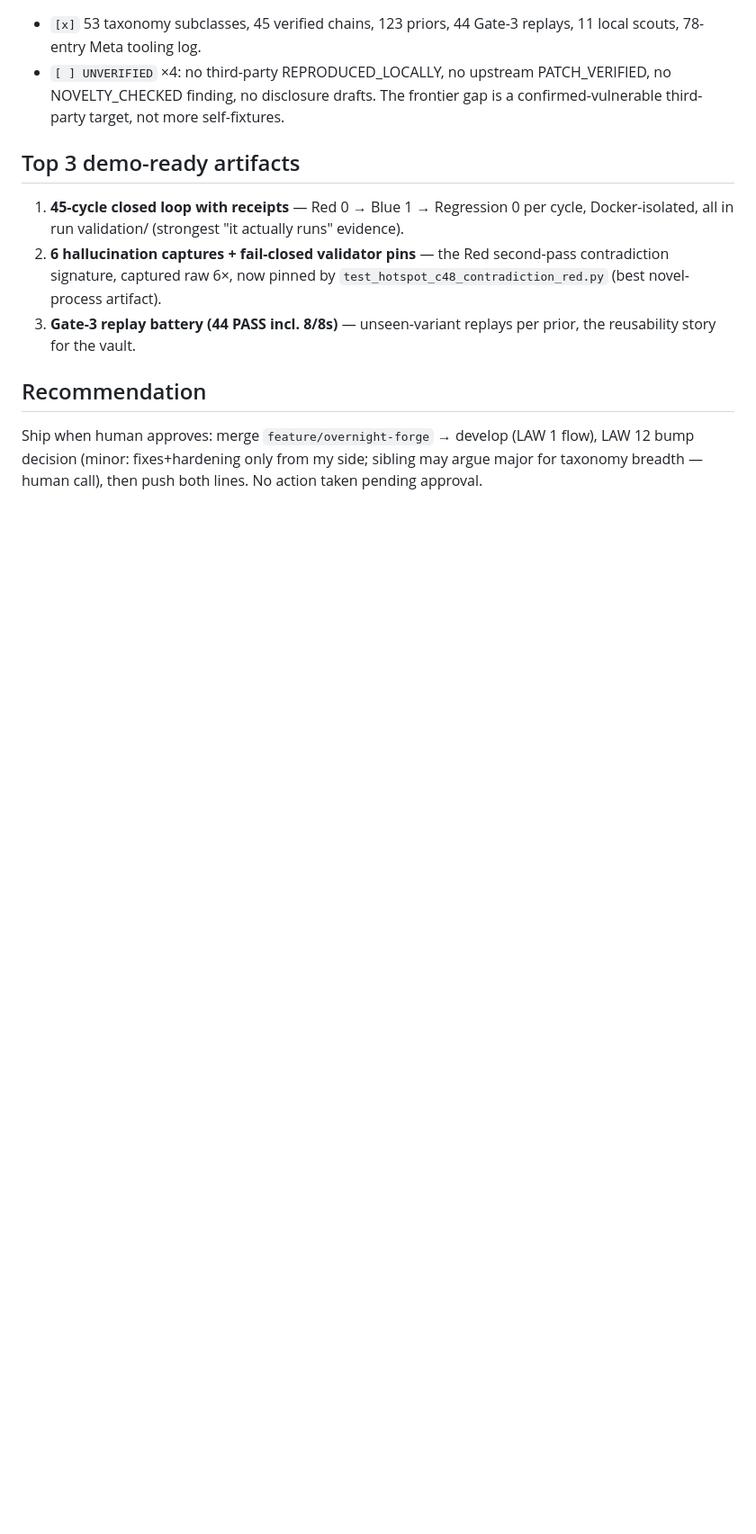
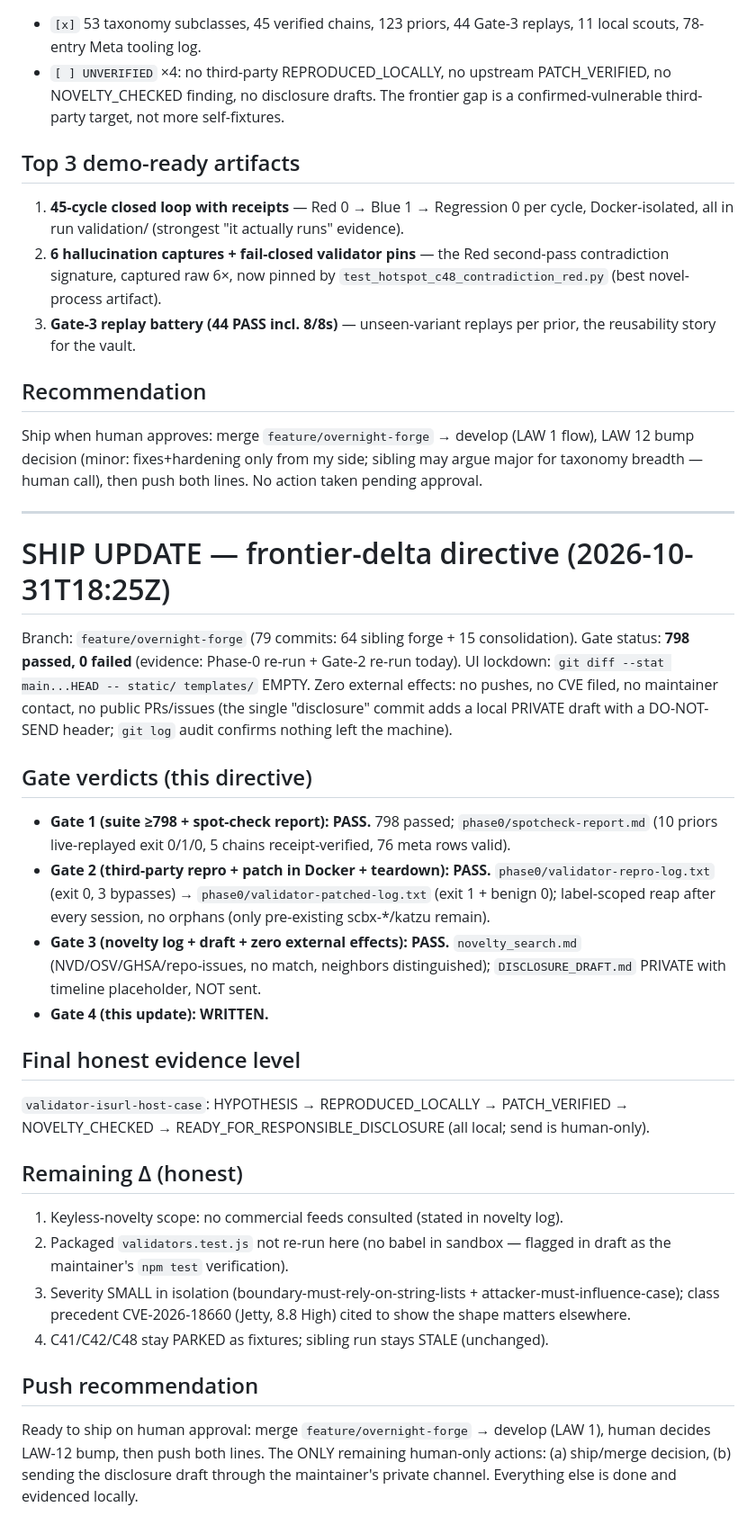
Before and after one commit to hackall360/Secure-Mitigation-System, a Markdown page: docs/SHIP_REPORT.md, the part around the change. Shown at 90% size. GitHub-like rendering; blank space fills up the shorter version.

Commit message:
Gate 4: SHIP_REPORT frontier-delta update (gates 1-4 PASS, honest evidence level, remaining delta, push recommendation)

```diff
--- a/docs/SHIP_REPORT.md
+++ b/docs/SHIP_REPORT.md
@@ -53,3 +53,49 @@ Plus sibling forge work as-is EXCEPT the open items below.
 ## Recommendation
 
 Ship when human approves: merge `feature/overnight-forge` → develop (LAW 1 flow), LAW 12 bump decision (minor: fixes+hardening only from my side; sibling may argue major for taxonomy breadth — human call), then push both lines. No action taken pending approval.
+
+---
+
+# SHIP UPDATE — frontier-delta directive (2026-10-31T18:25Z)
+
+Branch: `feature/overnight-forge` (79 commits: 64 sibling forge + 15 consolidation).
+Gate status: **798 passed, 0 failed** (evidence: Phase-0 re-run + Gate-2 re-run today).
+UI lockdown: `git diff --stat main...HEAD -- static/ templates/` EMPTY.
+Zero external effects: no pushes, no CVE filed, no maintainer contact, no public
+PRs/issues (the single "disclosure" commit adds a local PRIVATE draft with a
+DO-NOT-SEND header; `git log` audit confirms nothing left the machine).
+
+## Gate verdicts (this directive)
+
+- **Gate 1 (suite ≥798 + spot-check report): PASS.** 798 passed; `phase0/spotcheck-report.md`
+  (10 priors live-replayed exit 0/1/0, 5 chains receipt-verified, 76 meta rows valid).
+- **Gate 2 (third-party repro + patch in Docker + teardown): PASS.**
+  `phase0/validator-repro-log.txt` (exit 0, 3 bypasses) →
+  `phase0/validator-patched-log.txt` (exit 1 + benign 0); label-scoped reap after
+  every session, no orphans (only pre-existing scbx-*/katzu remain).
+- **Gate 3 (novelty log + draft + zero external effects): PASS.**
+  `novelty_search.md` (NVD/OSV/GHSA/repo-issues, no match, neighbors distinguished);
+  `DISCLOSURE_DRAFT.md` PRIVATE with timeline placeholder, NOT sent.
+- **Gate 4 (this update): WRITTEN.**
+
+## Final honest evidence level
+
+`validator-isurl-host-case`: HYPOTHESIS → REPRODUCED_LOCALLY → PATCH_VERIFIED →
+NOVELTY_CHECKED → READY_FOR_RESPONSIBLE_DISCLOSURE (all local; send is human-only).
+
+## Remaining Δ (honest)
+
+1. Keyless-novelty scope: no commercial feeds consulted (stated in novelty log).
+2. Packaged `validators.test.js` not re-run here (no babel in sandbox — flagged in
+   draft as the maintainer's `npm test` verification).
+3. Severity SMALL in isolation (boundary-must-rely-on-string-lists +
+   attacker-must-influence-case); class precedent CVE-2026-18660 (Jetty, 8.8 High)
+   cited to show the shape matters elsewhere.
+4. C41/C42/C48 stay PARKED as fixtures; sibling run stays STALE (unchanged).
+
+## Push recommendation
+
+Ready to ship on human approval: merge `feature/overnight-forge` → develop (LAW 1),
+human decides LAW-12 bump, then push both lines. The ONLY remaining human-only
+actions: (a) ship/merge decision, (b) sending the disclosure draft through the
+maintainer's private channel. Everything else is done and evidenced locally.
```
